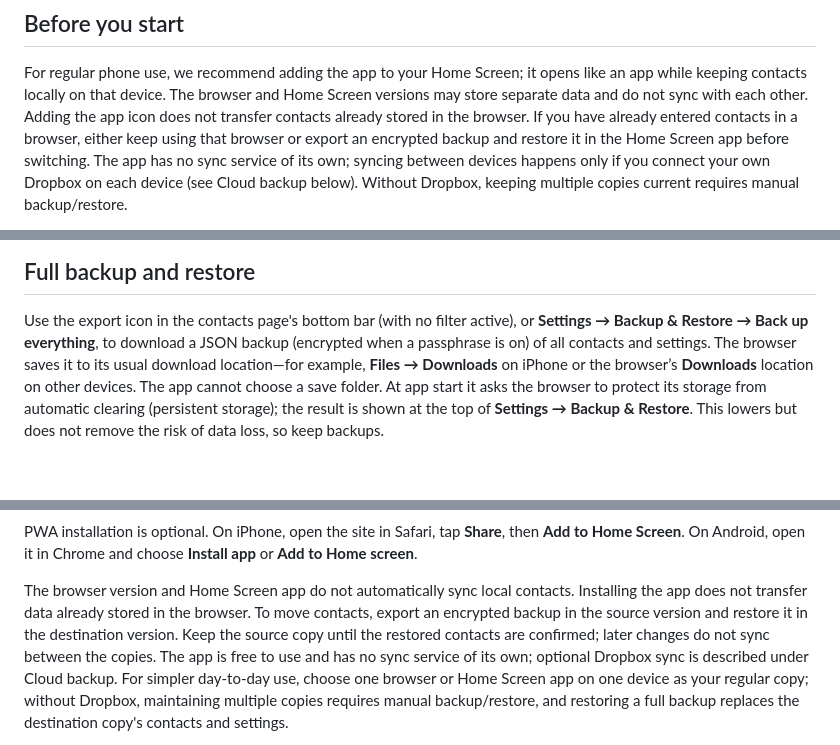
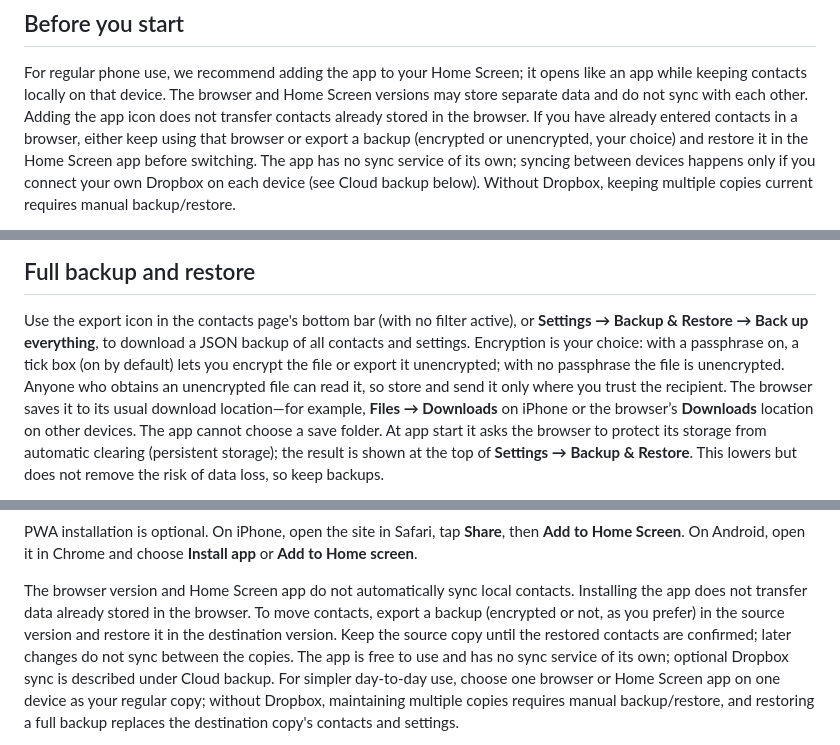
Before and after one commit to grasfulls/return-visits-app, a Markdown page: README.md, 3 parts joined by grey strips. Drawn GitHub-style; blank space fills up the shorter version.

Commit message:
Update README: backup encryption is a user choice
Co-authored-by: Copilot <223556219+Copilot@users.noreply.github.com>

```diff
--- a/README.md
+++ b/README.md
@@ -17,8 +17,8 @@ like an app while keeping contacts locally on that device. The browser and Home
 Screen versions may store separate data and do not sync with each other. Adding
 the app icon does not transfer contacts already stored in the browser. If you
 have already entered contacts in a browser, either keep using that browser or
-export an encrypted backup and restore it in the Home Screen app before
-switching. The app has no sync service of its own; syncing between devices happens
+export a backup (encrypted or unencrypted, your choice) and restore it in the
+Home Screen app before switching. The app has no sync service of its own; syncing between devices happens
 only if you connect your own Dropbox on each device (see Cloud backup below).
 Without Dropbox, keeping multiple copies current requires manual backup/restore.
 
@@ -177,7 +177,10 @@ Maps to open directions.
 
 Use the export icon in the contacts page's bottom bar (with no filter active),
 or **Settings → Backup & Restore → Back up everything**, to download a JSON backup
-(encrypted when a passphrase is on) of all contacts and settings. The browser saves it to its usual download
+of all contacts and settings. Encryption is your choice: with a passphrase on, a
+tick box (on by default) lets you encrypt the file or export it unencrypted; with
+no passphrase the file is unencrypted. Anyone who obtains an unencrypted file can
+read it, so store and send it only where you trust the recipient. The browser saves it to its usual download
 location—for example, **Files → Downloads** on iPhone or the browser’s
 **Downloads** location on other devices. The app cannot choose a save folder.
 At app start it asks the browser to protect its storage from automatic clearing
@@ -318,7 +321,7 @@ app** or **Add to Home screen**.
 
 The browser version and Home Screen app do not automatically sync local
 contacts. Installing the app does not transfer data already stored in the
-browser. To move contacts, export an encrypted backup in the source version and
+browser. To move contacts, export a backup (encrypted or not, as you prefer) in the source version and
 restore it in the destination version. Keep the source copy until the restored
 contacts are confirmed; later changes do not sync between the copies.
 The app is free to use and has no sync service of its own; optional Dropbox sync is described under Cloud backup. For simpler day-to-day
```
